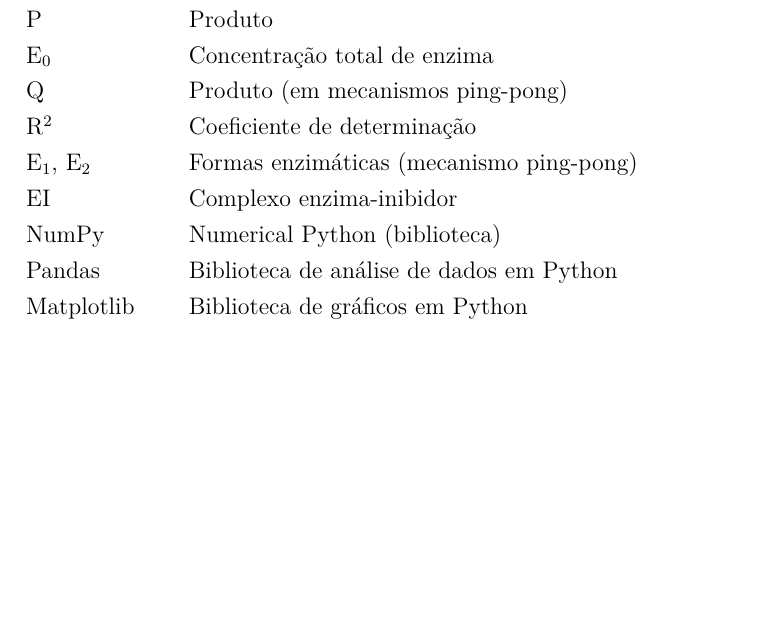
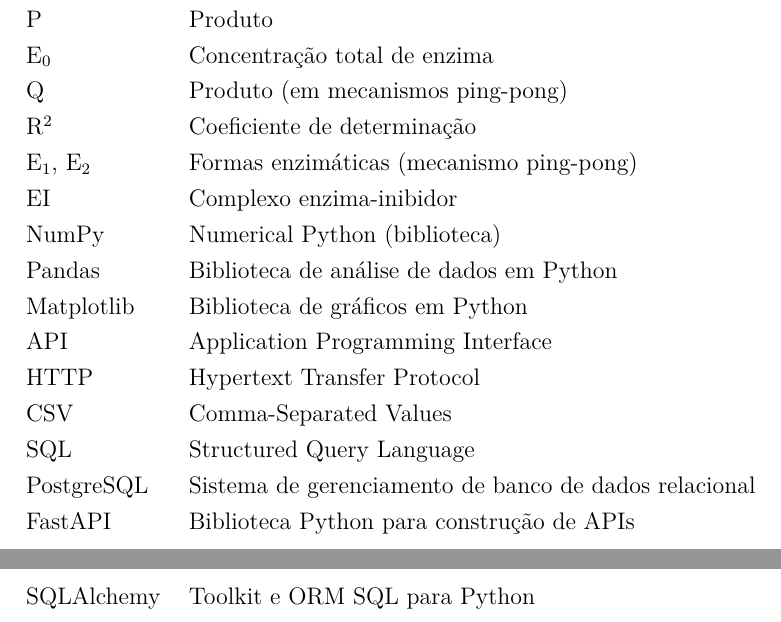
Before and after one commit to Alexms95/tcc-eng-quimica-doc, a LaTeX document (main.tex): part of page 14 of 99 before the commit and two parts of pages 14 and 15 of 100 after it, the two joined at a grey line, cut so that both start at the same text, the shorter picture padded with empty space. Compiled offline with pdfLaTeX.

Commit message:
Update Itens_a_comentar.md and main.tex with additional simulation details and terminology clarifications

```diff
--- a/main.tex
+++ b/main.tex
@@ -241,6 +241,13 @@
     NumPy \> Numerical Python (biblioteca) \\
     Pandas \> Biblioteca de análise de dados em Python \\
     Matplotlib \> Biblioteca de gráficos em Python \\
+    API \> Application Programming Interface \\
+    HTTP \> Hypertext Transfer Protocol \\
+    CSV \> Comma-Separated Values \\
+    SQL \> Structured Query Language \\
+    PostgreSQL \> Sistema de gerenciamento de banco de dados relacional \\
+    FastAPI \> Biblioteca Python para construção de APIs \\
+    SQLAlchemy \> Toolkit e ORM SQL para Python \\
 \end{tabbing}
 
 % Lista de símbolos
```
Also changed, not shown: Itens_a_comentar.md (+1 -1 lines), main.tex (5 more changed lines).
